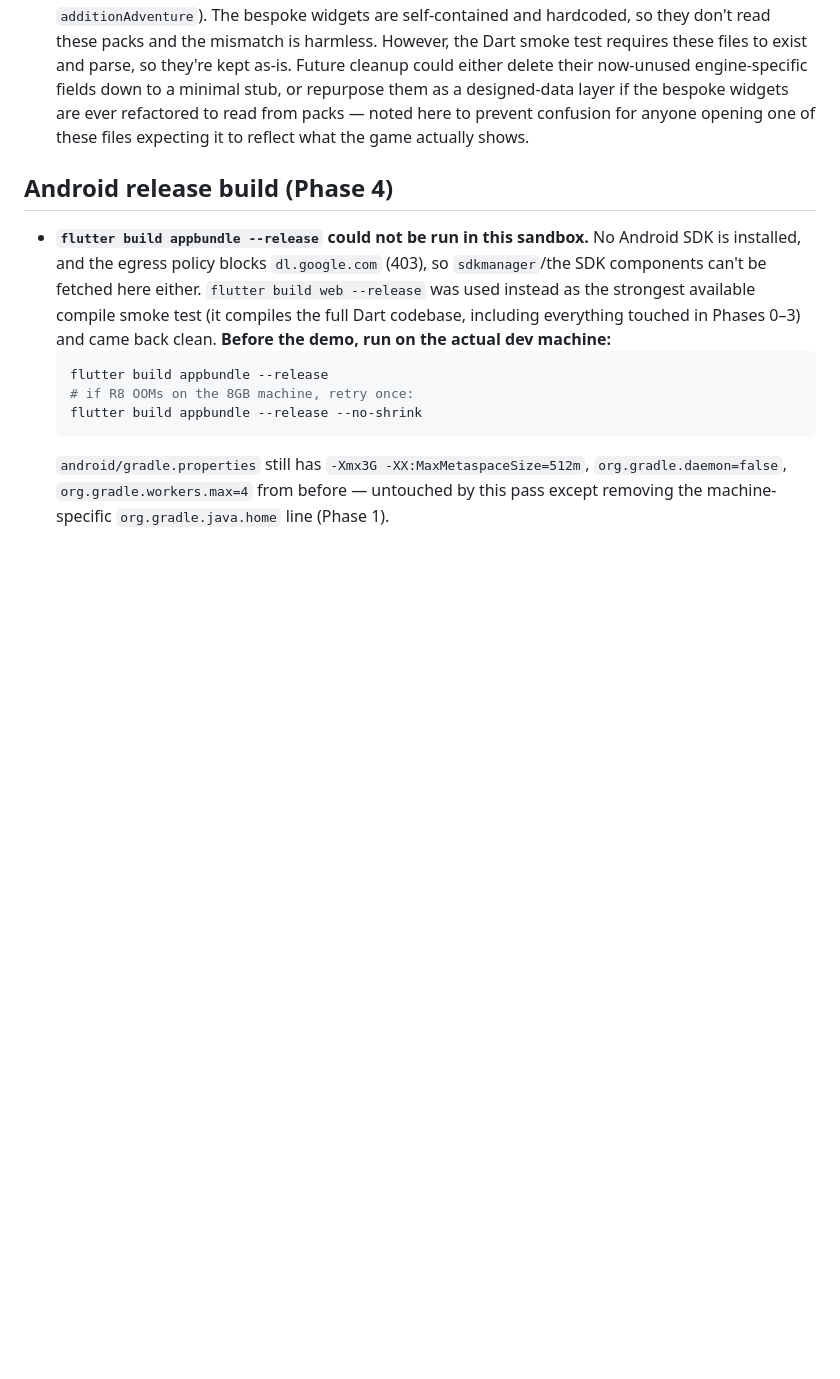
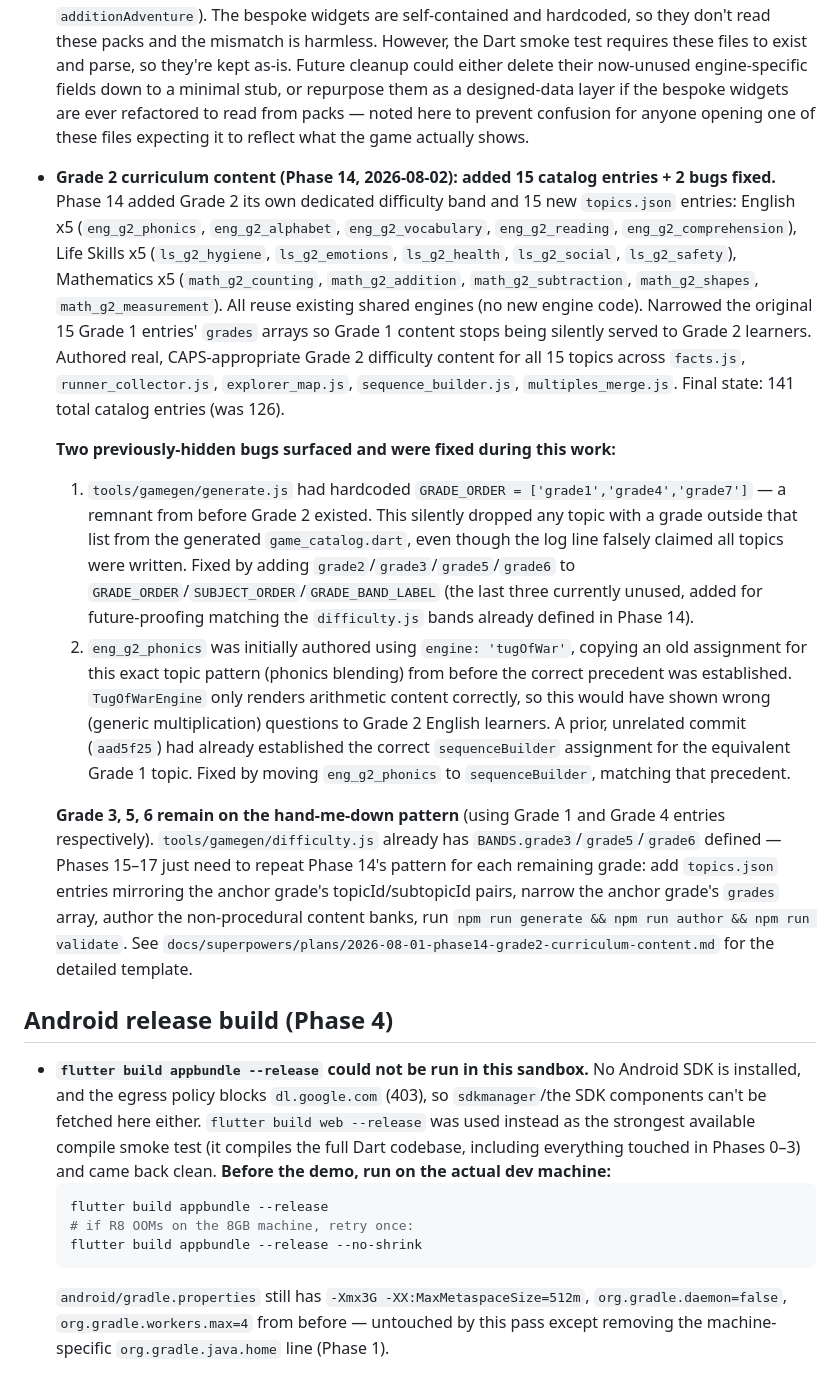
Before and after one commit to saxs-14/questkids, a Markdown page: docs/DEFERRED.md, the part around the change. Drawn GitHub-style; blank space fills up the shorter version.

Commit message:
docs: track Grade 2 curriculum content and infrastructure fixes (Phase 14)
Added Grade 2 its own 15 dedicated topics (English x5, Life Skills x5, Mathematics x5)
using existing shared engines, narrowed Grade 1 entries' grades arrays, and authored
real CAPS-appropriate content for all 15. Catalog grew from 126 to 141 entries.

Two previously-hidden infrastructure bugs surfaced and were fixed:
1. tools/gamegen/generate.js had hardcoded GRADE_ORDER=['grade1','grade4','grade7'],
   silently dropping any topic outside that list from game_catalog.dart generation.
   Fixed by adding grade2/3/5/6 to GRADE_ORDER/SUBJECT_ORDER/GRADE_BAND_LABEL
   (3,5,6 unused today; added for future-proofing per Phase 15-17 template).
2. eng_g2_phonics was initially assigned to tugOfWar (which renders arithmetic only),
   making it show wrong content to Grade 2 learners. Fixed by moving it to sequenceBuilder,
   matching the precedent established for the equivalent Grade 1 topic.

Grade 3/5/6 remain on hand-me-down pattern; difficulty.js bands already prepped for them.
Phases 15-17 will repeat this pattern for each remaining grade per template in DEFERRED.md.

npm run validate passes (2 known Grade 7 content gaps allowlisted).
flutter analyze: 0 errors, flutter test: 318/318 green.

Co-Authored-By: Claude Sonnet 5 <noreply@anthropic.com>
Claude-Session: https://claude.ai/code/session_01QKuQLQWhvQqtkDTBqZsMPA

```diff
--- a/docs/DEFERRED.md
+++ b/docs/DEFERRED.md
@@ -81,6 +81,36 @@ what to do next.
   repurpose them as a designed-data layer if the bespoke widgets are ever
   refactored to read from packs — noted here to prevent confusion for anyone
   opening one of these files expecting it to reflect what the game actually shows.
+- **Grade 2 curriculum content (Phase 14, 2026-08-02): added 15 catalog entries + 2 bugs fixed.**
+  Phase 14 added Grade 2 its own dedicated difficulty band and 15 new `topics.json` entries:
+  English x5 (`eng_g2_phonics`, `eng_g2_alphabet`, `eng_g2_vocabulary`, `eng_g2_reading`, `eng_g2_comprehension`),
+  Life Skills x5 (`ls_g2_hygiene`, `ls_g2_emotions`, `ls_g2_health`, `ls_g2_social`, `ls_g2_safety`),
+  Mathematics x5 (`math_g2_counting`, `math_g2_addition`, `math_g2_subtraction`, `math_g2_shapes`, `math_g2_measurement`).
+  All reuse existing shared engines (no new engine code). Narrowed the original 15 Grade 1 entries' `grades` arrays
+  so Grade 1 content stops being silently served to Grade 2 learners. Authored real, CAPS-appropriate
+  Grade 2 difficulty content for all 15 topics across `facts.js`, `runner_collector.js`, `explorer_map.js`,
+  `sequence_builder.js`, `multiples_merge.js`. Final state: 141 total catalog entries (was 126).
+
+  **Two previously-hidden bugs surfaced and were fixed during this work:**
+  1. `tools/gamegen/generate.js` had hardcoded `GRADE_ORDER = ['grade1','grade4','grade7']` — a remnant
+     from before Grade 2 existed. This silently dropped any topic with a grade outside that list from
+     the generated `game_catalog.dart`, even though the log line falsely claimed all topics were written.
+     Fixed by adding `grade2`/`grade3`/`grade5`/`grade6` to `GRADE_ORDER`/`SUBJECT_ORDER`/`GRADE_BAND_LABEL`
+     (the last three currently unused, added for future-proofing matching the `difficulty.js` bands
+     already defined in Phase 14).
+  2. `eng_g2_phonics` was initially authored using `engine: 'tugOfWar'`, copying an old assignment
+     for this exact topic pattern (phonics blending) from before the correct precedent was established.
+     `TugOfWarEngine` only renders arithmetic content correctly, so this would have shown wrong
+     (generic multiplication) questions to Grade 2 English learners. A prior, unrelated commit
+     (`aad5f25`) had already established the correct `sequenceBuilder` assignment for the equivalent
+     Grade 1 topic. Fixed by moving `eng_g2_phonics` to `sequenceBuilder`, matching that precedent.
+
+  **Grade 3, 5, 6 remain on the hand-me-down pattern** (using Grade 1 and Grade 4 entries respectively).
+  `tools/gamegen/difficulty.js` already has `BANDS.grade3`/`grade5`/`grade6` defined — Phases 15–17
+  just need to repeat Phase 14's pattern for each remaining grade: add `topics.json` entries mirroring
+  the anchor grade's topicId/subtopicId pairs, narrow the anchor grade's `grades` array, author the
+  non-procedural content banks, run `npm run generate && npm run author && npm run validate`.
+  See `docs/superpowers/plans/2026-08-01-phase14-grade2-curriculum-content.md` for the detailed template.
 
 ## Android release build (Phase 4)
 
```
